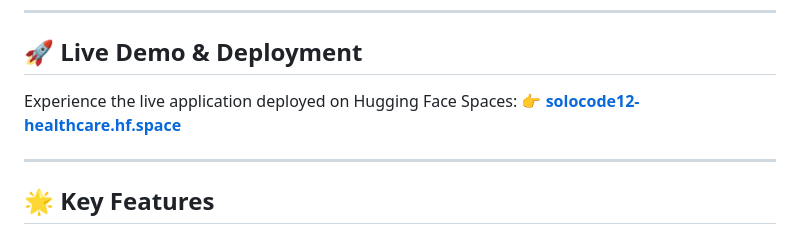
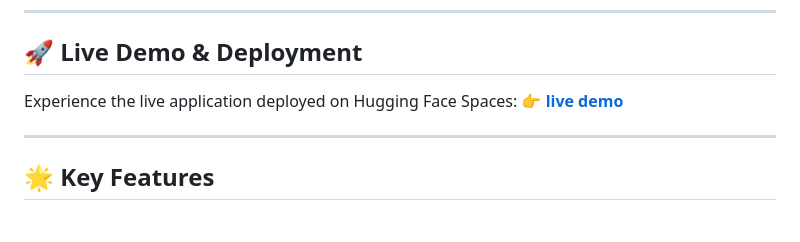
Before and after one commit to ajay160380/healthcare_project, a Markdown page: README.md, the part around the change. GitHub-like rendering.

Commit message:
Update live demo link in README

```diff
--- a/README.md
+++ b/README.md
@@ -6,7 +6,7 @@ Welcome to the **Advanced Healthcare Management Portal**—a full-stack, enterpr
 
 ## 🚀 Live Demo & Deployment
 Experience the live application deployed on Hugging Face Spaces:
-👉 **[solocode12-healthcare.hf.space](https://solocode12-healthcare.hf.space)**
+👉 **[live demo](https://solocode12-healthcare.hf.space)**
 
 ---
 
```
